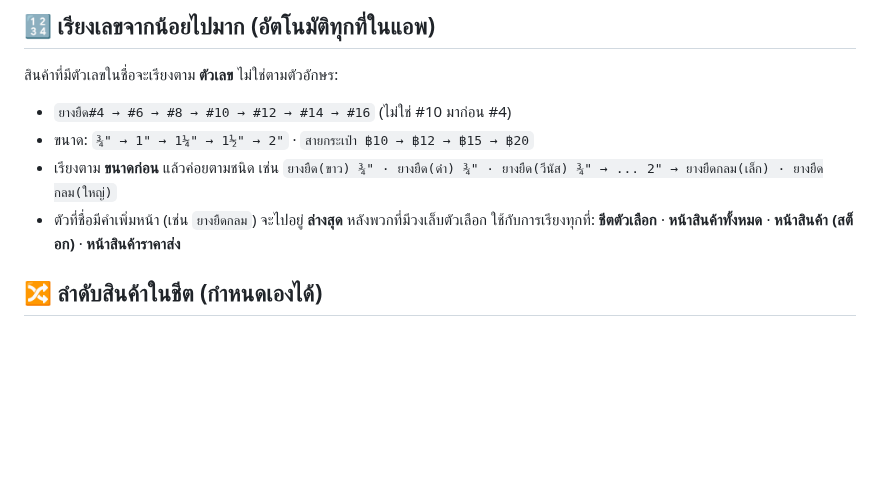
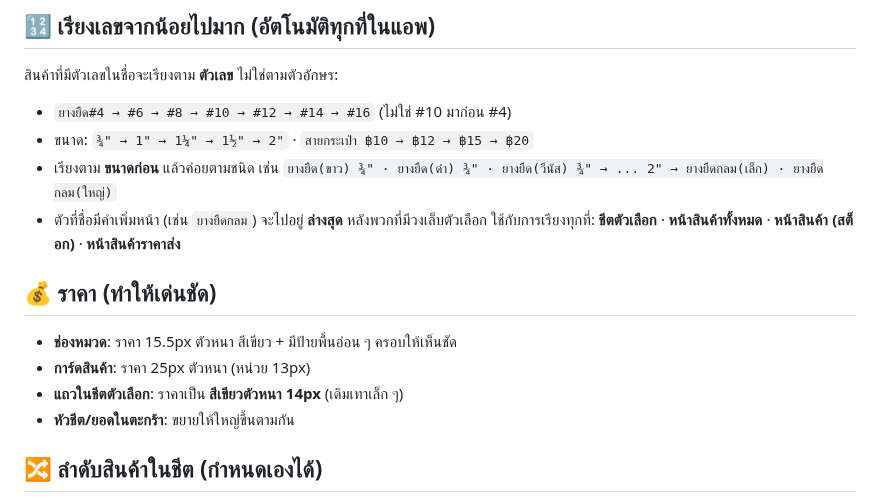
Before and after one commit to pimpichayapk-crypto/pos-app, a Markdown page: คู่มือใช้งาน.md, the part around the change. Rendered like a GitHub page; blank space fills up the shorter version.

Commit message:
คู่มือ: ราคาเด่นชัดขึ้น

```diff
--- a/คู่มือใช้งาน.md
+++ b/คู่มือใช้งาน.md
@@ -111,6 +111,12 @@
 - เรียงตาม **ขนาดก่อน** แล้วค่อยตามชนิด เช่น `ยางยืด(ขาว) ¾" · ยางยืด(ดำ) ¾" · ยางยืด(วีนัส) ¾" → ... 2" → ยางยืดกลม(เล็ก) · ยางยืดกลม(ใหญ่)`
 - ตัวที่ชื่อมีคำเพิ่มหน้า (เช่น `ยางยืดกลม`) จะไปอยู่ **ล่างสุด** หลังพวกที่มีวงเล็บตัวเลือก
 ใช้กับการเรียงทุกที่: **ชีตตัวเลือก** · **หน้าสินค้าทั้งหมด** · **หน้าสินค้า (สต็อก)** · **หน้าสินค้าราคาส่ง**
+
+## 💰 ราคา (ทำให้เด่นชัด)
+- **ช่องหมวด**: ราคา 15.5px ตัวหนา สีเขียว + มีป้ายพื้นอ่อน ๆ ครอบให้เห็นชัด
+- **การ์ดสินค้า**: ราคา 25px ตัวหนา (หน่วย 13px)
+- **แถวในชีตตัวเลือก**: ราคาเป็น **สีเขียวตัวหนา 14px** (เดิมเทาเล็ก ๆ)
+- **หัวชีต/ยอดในตะกร้า**: ขยายให้ใหญ่ขึ้นตามกัน
 
 ## 🔀 ลำดับสินค้าในชีต (กำหนดเองได้)
 - ตั้งลำดับเองได้ใน `settings.sheetOrder` = { 'ชื่อหมวด': ['คำขึ้นต้นชื่อ 1','คำขึ้นต้นชื่อ 2', …] }
```
